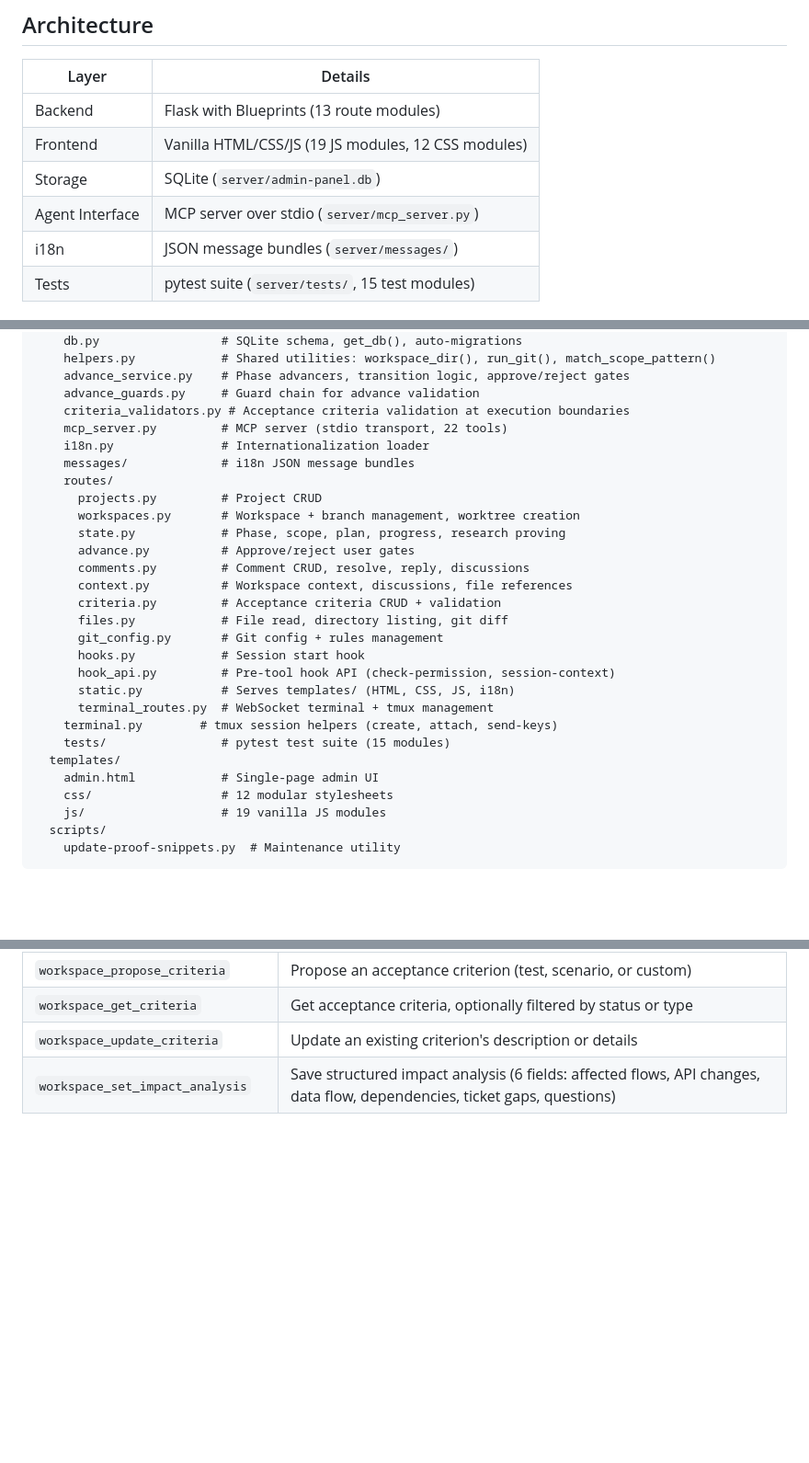
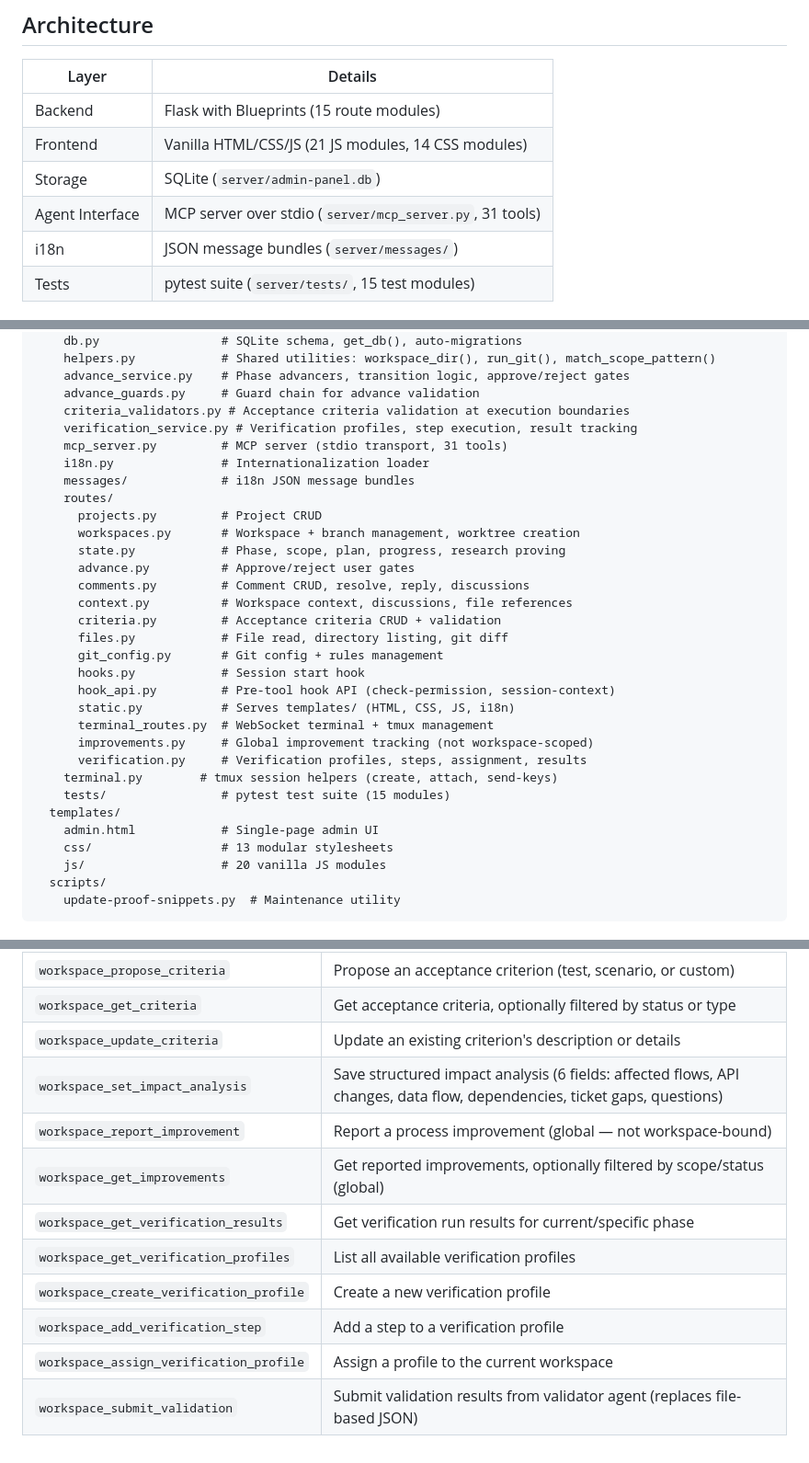
Before and after one commit to IgnatRozhkoTR/claude-workflow, a Markdown page: admin-panel/README.md, 3 parts joined by grey strips. Shown at 92% size. Drawn GitHub-style; blank space fills up the shorter version.

Commit message:
#main Update documentation for modules, verification profiles, and setup wizard

````diff
--- a/admin-panel/README.md
+++ b/admin-panel/README.md
@@ -6,10 +6,10 @@ The admin panel and MCP server for the [governed workflow](../README.md). Flask
 
 | Layer | Details |
 |-------|---------|
-| Backend | Flask with Blueprints (13 route modules) |
-| Frontend | Vanilla HTML/CSS/JS (19 JS modules, 12 CSS modules) |
+| Backend | Flask with Blueprints (15 route modules) |
+| Frontend | Vanilla HTML/CSS/JS (21 JS modules, 14 CSS modules) |
 | Storage | SQLite (`server/admin-panel.db`) |
-| Agent Interface | MCP server over stdio (`server/mcp_server.py`) |
+| Agent Interface | MCP server over stdio (`server/mcp_server.py`, 31 tools) |
 | i18n | JSON message bundles (`server/messages/`) |
 | Tests | pytest suite (`server/tests/`, 15 test modules) |
 
@@ -78,7 +78,8 @@ admin-panel/
     advance_service.py    # Phase advancers, transition logic, approve/reject gates
     advance_guards.py     # Guard chain for advance validation
     criteria_validators.py # Acceptance criteria validation at execution boundaries
-    mcp_server.py         # MCP server (stdio transport, 22 tools)
+    verification_service.py # Verification profiles, step execution, result tracking
+    mcp_server.py         # MCP server (stdio transport, 31 tools)
     i18n.py               # Internationalization loader
     messages/             # i18n JSON message bundles
     routes/
@@ -95,12 +96,14 @@ admin-panel/
       hook_api.py         # Pre-tool hook API (check-permission, session-context)
       static.py           # Serves templates/ (HTML, CSS, JS, i18n)
       terminal_routes.py  # WebSocket terminal + tmux management
+      improvements.py     # Global improvement tracking (not workspace-scoped)
+      verification.py     # Verification profiles, steps, assignment, results
     terminal.py        # tmux session helpers (create, attach, send-keys)
     tests/                # pytest test suite (15 modules)
   templates/
     admin.html            # Single-page admin UI
-    css/                  # 12 modular stylesheets
-    js/                   # 19 vanilla JS modules
+    css/                  # 13 modular stylesheets
+    js/                   # 20 vanilla JS modules
   scripts/
     update-proof-snippets.py  # Maintenance utility
 ```
@@ -173,3 +182,11 @@ All workspace endpoints are scoped under `/api/ws/<project_id>/<branch>/`.
 | `workspace_get_criteria` | Get acceptance criteria, optionally filtered by status or type |
 | `workspace_update_criteria` | Update an existing criterion's description or details |
 | `workspace_set_impact_analysis` | Save structured impact analysis (6 fields: affected flows, API changes, data flow, dependencies, ticket gaps, questions) |
+| `workspace_report_improvement` | Report a process improvement (global — not workspace-bound) |
+| `workspace_get_improvements` | Get reported improvements, optionally filtered by scope/status (global) |
+| `workspace_get_verification_results` | Get verification run results for current/specific phase |
+| `workspace_get_verification_profiles` | List all available verification profiles |
+| `workspace_create_verification_profile` | Create a new verification profile |
+| `workspace_add_verification_step` | Add a step to a verification profile |
+| `workspace_assign_verification_profile` | Assign a profile to the current workspace |
+| `workspace_submit_validation` | Submit validation results from validator agent (replaces file-based JSON) |
````
Also changed, not shown: other parts of admin-panel/README.md (+6 -0 lines), README.md (+11 -3 lines), modules/README.md (added, +37 -0 lines).
